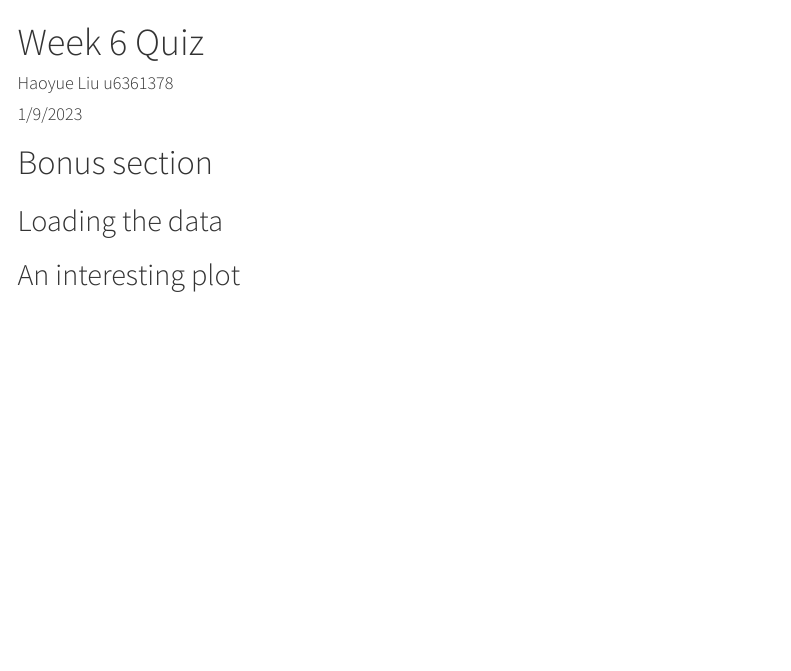
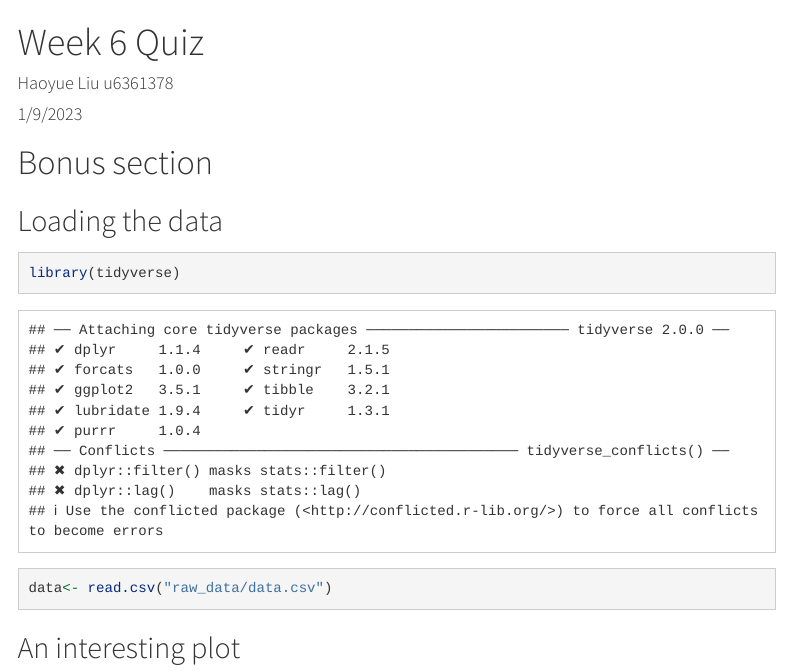
Before and after one commit to Haoyue-Liu/DS4B_Week6, an R Markdown document (workshop_solutions.Rmd): the page in a window 1100 px wide, from its top. Rendered offline with R 4.5, knitr and Pandoc, with nearby package versions; menus at the side of the page are left out.

Commit message:
Loading data of R markdown file
Loading data of R markdown file

````diff
--- a/workshop_solutions.Rmd
+++ b/workshop_solutions.Rmd
@@ -18,4 +18,12 @@ output:
 
 ## Loading the data
 
+```{r}
+library(tidyverse)
+data<- read.csv("raw_data/data.csv")
+
+```
+
+
+
 ## An interesting plot
````
